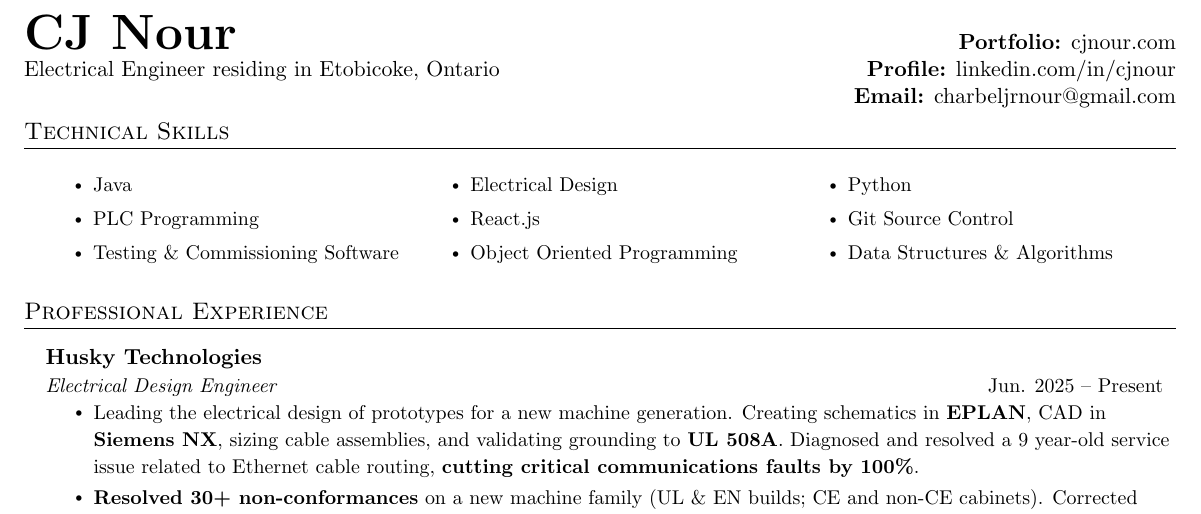
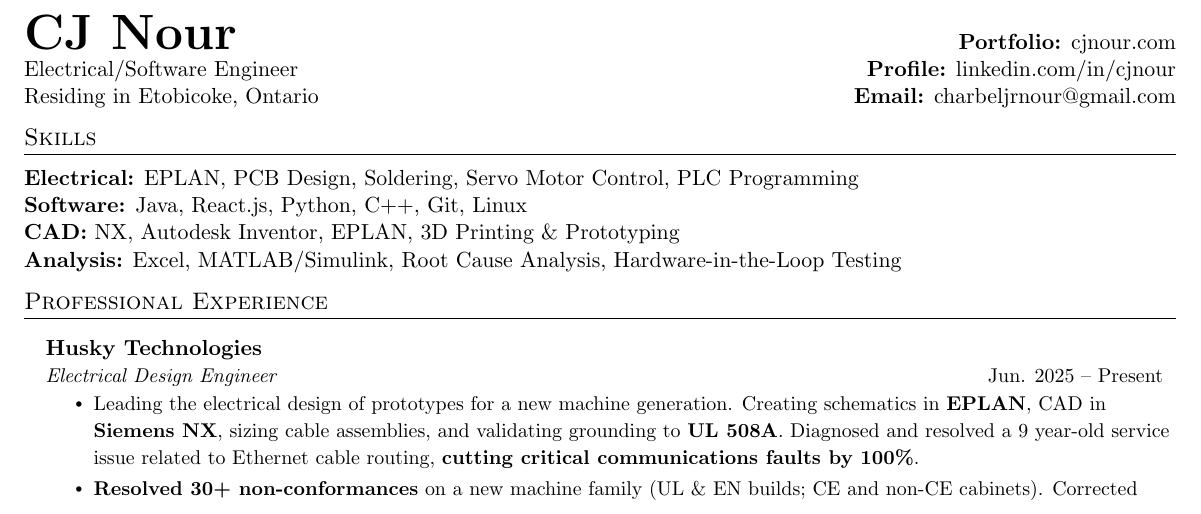
Before and after one commit to cjnour/Resume, a LaTeX CV (resume.tex): part of page 1 of 2, cut so that both start at the same text. Compiled offline with pdfLaTeX.

Commit message:
updated Skills section formatting and contents

```diff
--- a/resume.tex
+++ b/resume.tex
@@ -78,46 +78,20 @@
 
 %----------HEADING----------
 
-% \begin{center}
-%   \vspace{5pt}
-%     \textbf{\Huge CJ Nour} \\ \vspace{0.1in}
-%     \small \href{https://www.cjnour.com}{cjnour.com} $|$ \href{https://linkedin.com/in/cjnour}{linkedin.com/in/cjnour} $|$ \href{mailto:charbeljrnour@gmail.com}{charbeljrnour@gmail.com} $|$ (647) 949-5701
-% \end{center}
-
-\noindent
 \begin{tabular*}{\textwidth}{@{} l @{\extracolsep{\fill}} r @{}}
   \textbf{\Huge CJ Nour} & \textbf{Portfolio:} \href{https://www.cjnour.com}{cjnour.com} \\
-  Electrical Engineer residing in Etobicoke, Ontario
-& \textbf{Profile:} \href{https://linkedin.com/in/cjnour}{linkedin.com/in/cjnour} \\
-  &  \textbf{Email:} \href{mailto:charbeljrnour@gmail.com}{charbeljrnour@gmail.com}\\
+  Electrical/Software Engineer & \textbf{Profile:} \href{https://linkedin.com/in/cjnour}{linkedin.com/in/cjnour} \\ Residing in Etobicoke, Ontario & \textbf{Email:} \href{mailto:charbeljrnour@gmail.com}{charbeljrnour@gmail.com}\\
 \end{tabular*}
 
+%----------SKILLS-----------
 
-\vspace{-3pt}
-
-
-%-----------TECHNICAL SKILLS-----------
-
-\section{Technical Skills}
-\setlength\columnsep{-10pt}
-  \begin{multicols}{3}[\vspace{-7pt}]
-    \renewcommand\labelitemi{\raisebox{\mylen}{\tiny$\bullet$}}
-    \begin{itemize}[leftmargin=0.48in, itemsep=0.6pt]
-      \small
-        \item Java
-        \item PLC Programming
-        \item Testing \& Commissioning Software
-        \item Electrical Design
-        \item React.js
-        \item Object Oriented Programming
-        \item Python
-        \item Git Source Control
-        \item Data Structures \& Algorithms
-        % \item Simulink
-    \end{itemize}
-  \end{multicols}
-
-\vspace{-2pt}
+\section{Skills}
+\begin{tabular*}{\textwidth}{@{} l @{\extracolsep{\fill}} r @{}}
+  \textbf{Electrical:} EPLAN, PCB Design, Soldering, Servo Motor Control, PLC Programming \\
+  \textbf{Software:} Java, React.js, Python, C++, Git, Linux \\
+  \textbf{CAD:} NX, Autodesk Inventor, EPLAN, 3D Printing \& Prototyping \\
+  \textbf{Analysis:} Excel, MATLAB/Simulink, Root Cause Analysis, Hardware-in-the-Loop Testing \\
+\end{tabular*}
 
 %-----------PROFESSIONAL EXPERIENCE-----------
 
```
Also changed, not shown: resume.pdf, 4 other files.
